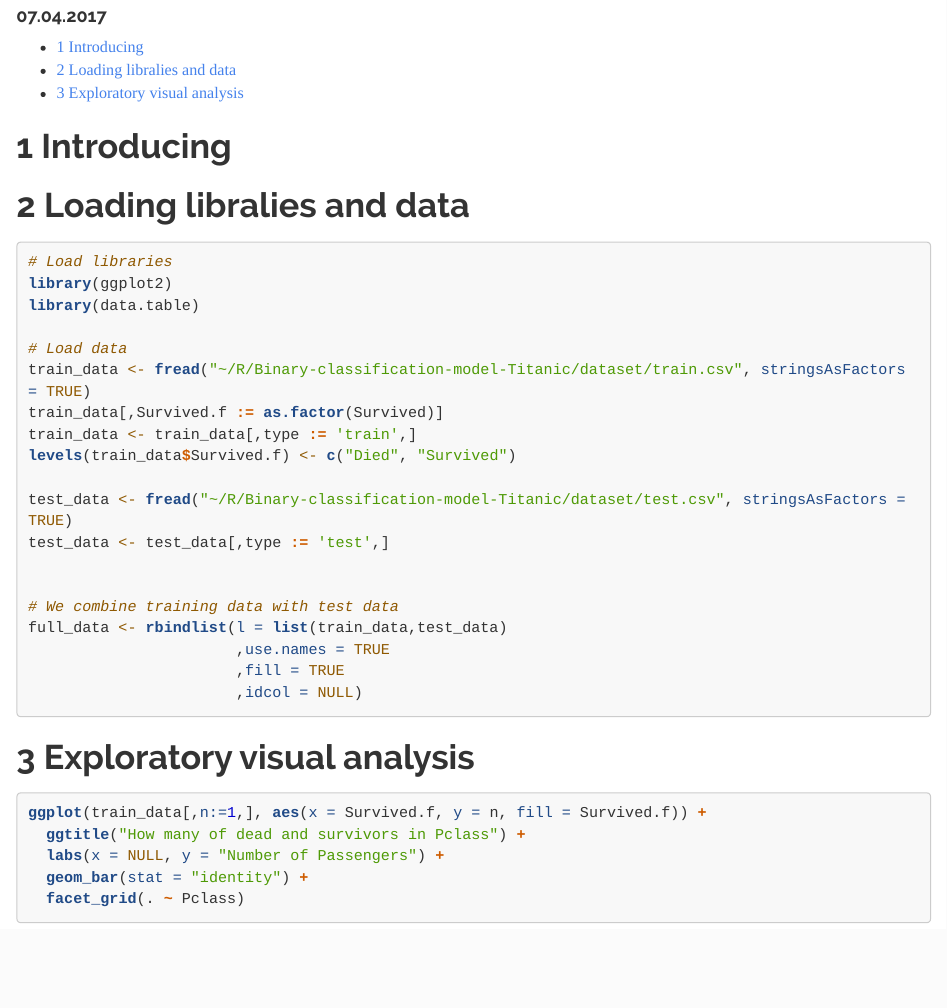
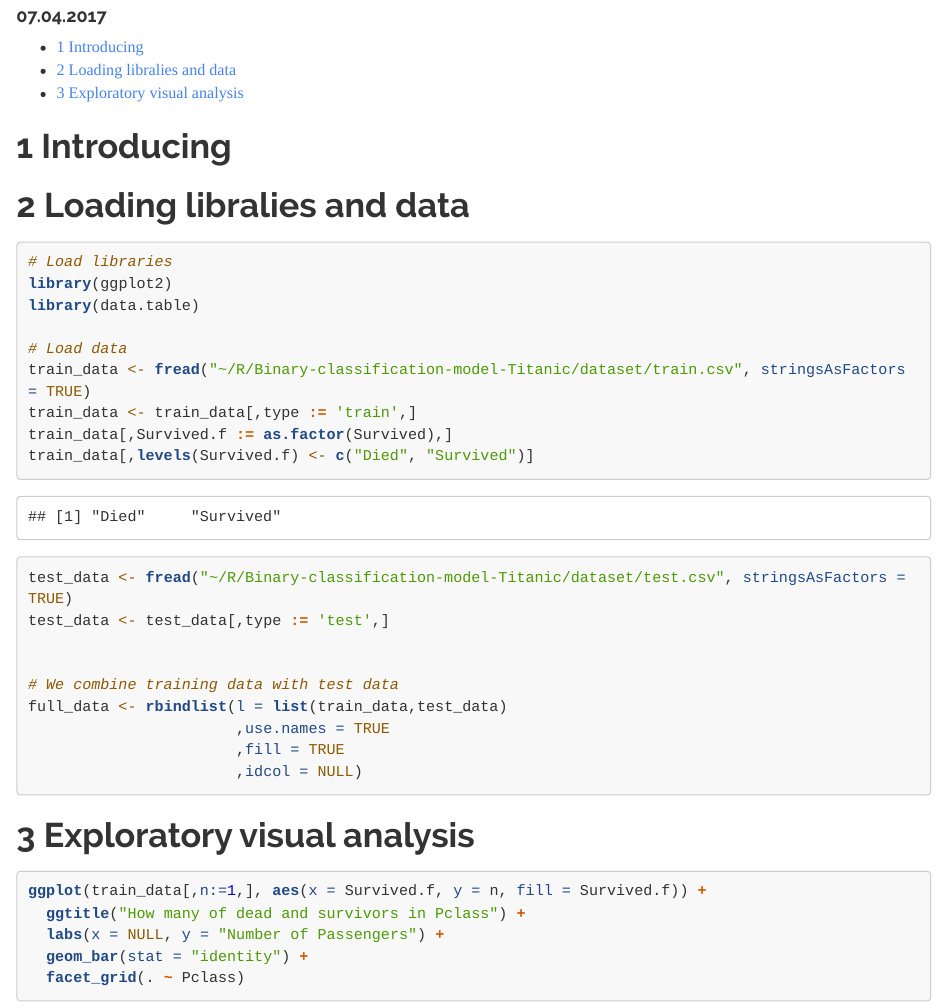
Before and after one commit to AntonAks/Binary-classification-model, an R Markdown document (main_report.Rmd): the page in a window 1100 px wide, from 100 px down. Rendered offline with R 4.5, knitr and Pandoc, with nearby package versions; long lines of code are wrapped.

Commit message:
fix levels in "Survived.f" factor

```diff
--- a/main_report.Rmd
+++ b/main_report.Rmd
@@ -23,9 +23,9 @@ library(data.table)
 
 # Load data
 train_data <- fread("~/R/Binary-classification-model-Titanic/dataset/train.csv", stringsAsFactors = TRUE)
-train_data[,Survived.f := as.factor(Survived)]
 train_data <- train_data[,type := 'train',]
-levels(train_data$Survived.f) <- c("Died", "Survived")
+train_data[,Survived.f := as.factor(Survived),]
+train_data[,levels(Survived.f) <- c("Died", "Survived")]
 
 test_data <- fread("~/R/Binary-classification-model-Titanic/dataset/test.csv", stringsAsFactors = TRUE)
 test_data <- test_data[,type := 'test',]
```
